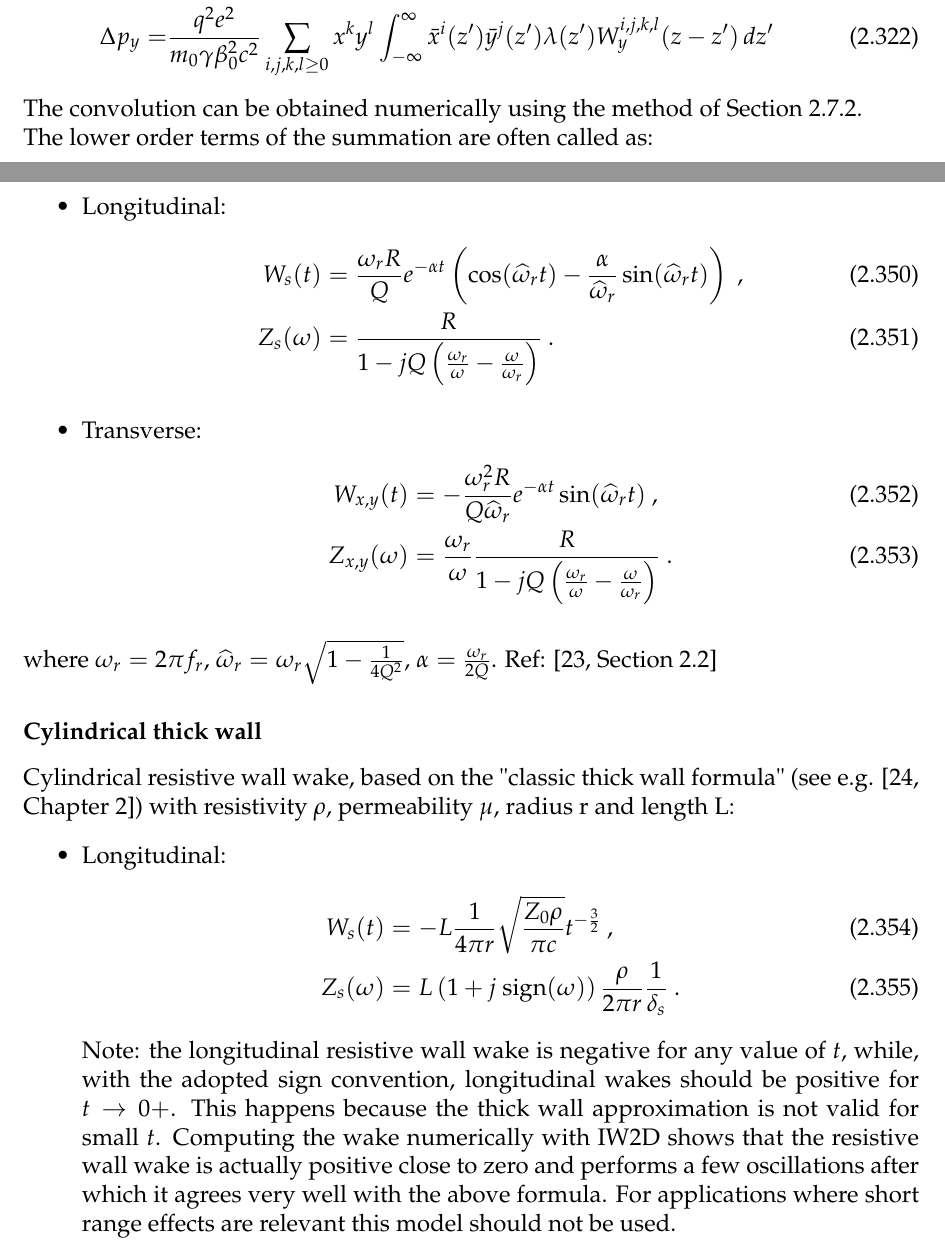
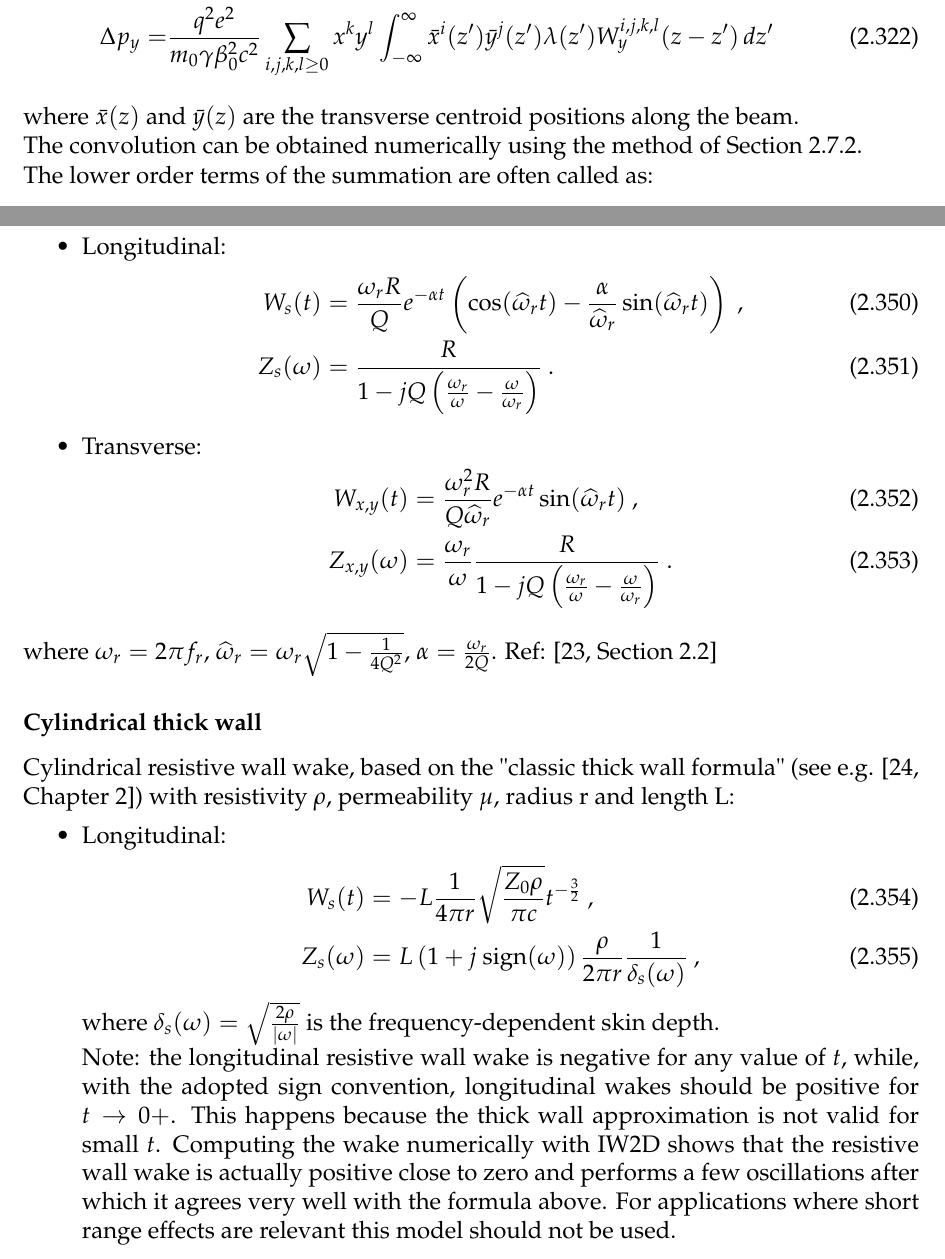
Before and after one commit to xsuite/xsuite, a LaTeX thesis (docs/physics_manual/physics_man.tex, which reads docs/physics_manual/xfields.tex): two parts of pages 83 and 86 of 126 before the commit and two parts of pages 83 and 86 of 128 after it, joined at a grey line, cut so that both start at the same text. Compiled offline with pdfLaTeX.

Commit message:
Update on Overleaf.

```diff
--- a/docs/physics_manual/xfields.tex
+++ b/docs/physics_manual/xfields.tex
@@ -2063,6 +2063,8 @@ Transverse wakefields are defined such that the corresponding transverse kicks c
         \bar{x}^i(z')\bar{y}^j(z')\lambda(z')W^{i,j, k, l}_{y}(z - z') \, dz'
         \label{eq:wake_kick_y}
 \end{align}
+where $\bar{x}(z)$ and $\bar{y}(z)$ are the transverse centroid positions along the beam.
+
 The convolution can be obtained numerically using the method of Section \ref{sec:fftconv1d}.
 
 
@@ -2201,7 +2203,7 @@ Ultra-relativistic resonator with shunt impedance $R$, quality factor $Q>1$ and
     \end{align}
     \item Transverse:
     \begin{align}
-        W_{x,y}(t) &= -\frac{\omega_r^2 R }{Q \widehat{\omega}_r} e^{-\alpha t}\sin(\widehat{\omega}_r t)~,\\
+        W_{x,y}(t) &= \frac{\omega_r^2 R }{Q \widehat{\omega}_r} e^{-\alpha t}\sin(\widehat{\omega}_r t)~,\\
         Z_{x,y}(\omega) &= \frac{\omega_r}{\omega} \dfrac{R}{1 - jQ\left(\frac{\omega_r}{\omega} - \frac{\omega}{\omega_r}\right)}~.
     \end{align}
 \end{itemize}
@@ -2215,9 +2217,10 @@ Cylindrical resistive wall wake, based on the "classic thick wall formula" (see
         W_{s}(t) &= -L \frac{1}{4\pi r}
                     \sqrt{\frac{Z_0 \rho}{\pi c}}
                     t^{-\frac{3}{2}}~,\\
-        Z_{s}(\omega) &= L \left(1 + j~\text{sign}(\omega) \right) \frac{\rho}{2\pi r} \frac{1}{\delta_s}~.
+        Z_{s}(\omega) &= L \left(1 + j~\text{sign}(\omega) \right) \frac{\rho}{2\pi r} \frac{1}{\delta_s(\omega)}~,
     \end{align}
-    Note: the longitudinal resistive wall wake is negative for any value of $t$, while, with the adopted sign convention, longitudinal wakes should be positive for $t \rightarrow 0+$. This happens because the thick wall approximation is not valid for small $t$. Computing the wake numerically with IW2D shows that the resistive wall wake is actually positive close to zero and performs a few oscillations after which it agrees very well with the above formula. For applications where short range effects are relevant this model should not be used.
+    where $\delta_s(\omega) = \sqrt{\frac{2 \rho}{|\omega|}}$ is the frequency-dependent skin depth.\\
+    Note: the longitudinal resistive wall wake is negative for any value of $t$, while, with the adopted sign convention, longitudinal wakes should be positive for $t \rightarrow 0+$. This happens because the thick wall approximation is not valid for small $t$. Computing the wake numerically with IW2D shows that the resistive wall wake is actually positive close to zero and performs a few oscillations after which it agrees very well with the formula above. For applications where short range effects are relevant this model should not be used.
     \item Transverse:
     \begin{align}
         W_{x,y}(t) &= L \frac{1}{\pi r^3} \sqrt{\frac{c Z_0 \rho}{\pi}} t^{-\frac{1}{2}} ~,\\
```
Also changed, not shown: docs/physics_manual/xfields.tex (2 more changed lines).
